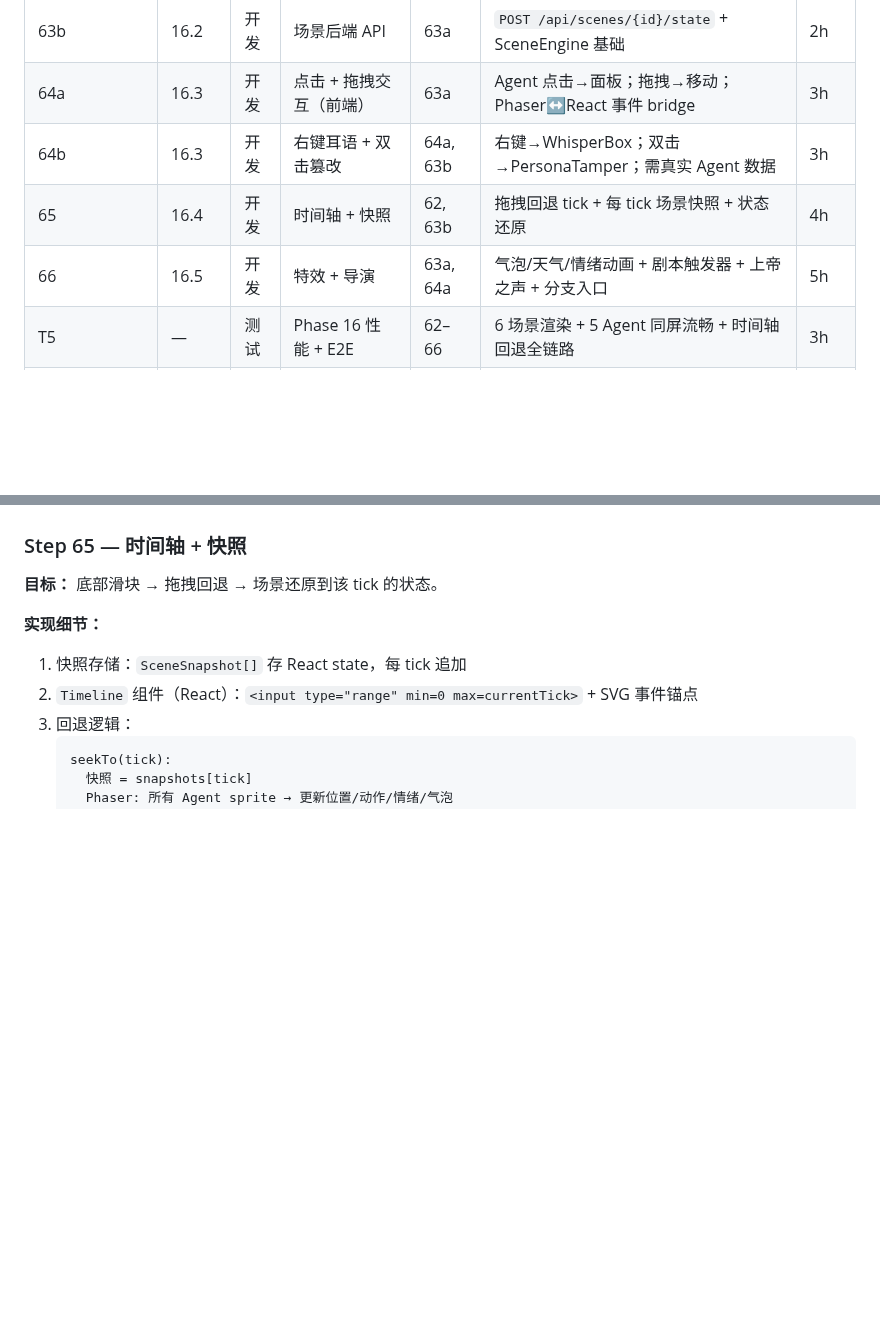
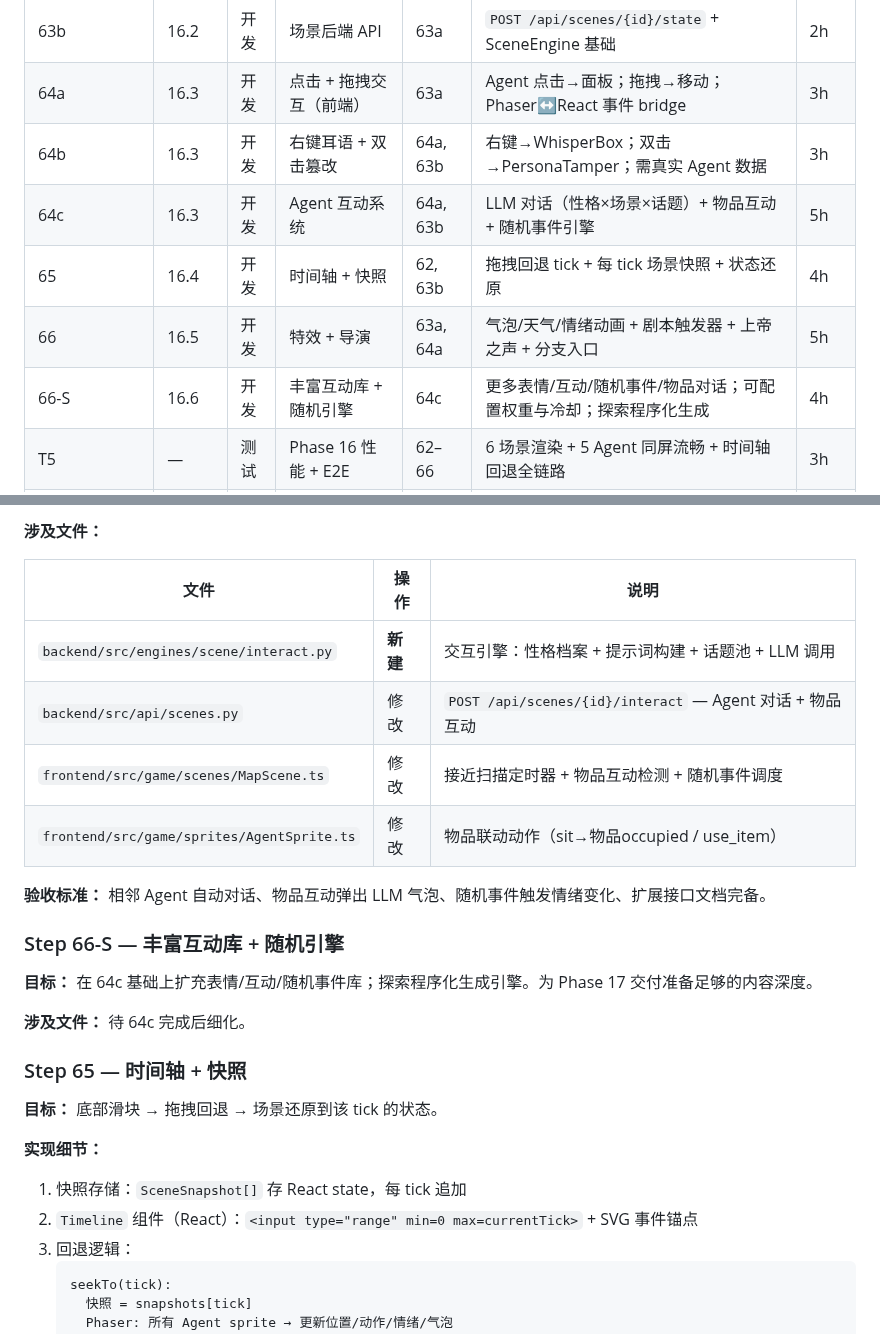
Before and after one commit to XiaoyinStingray/107AgentProject, a Markdown page: docs/plan-state3.md, 2 parts joined by grey strips. Drawn GitHub-style; blank space fills up the shorter version.

```diff
--- a/docs/plan-state3.md
+++ b/docs/plan-state3.md
@@ -38,8 +38,10 @@
 | 63b | 16.2 | 开发 | 场景后端 API | 63a | `POST /api/scenes/{id}/state` + SceneEngine 基础 | 2h |
 | 64a | 16.3 | 开发 | 点击 + 拖拽交互（前端） | 63a | Agent 点击→面板；拖拽→移动；Phaser↔React 事件 bridge | 3h |
 | 64b | 16.3 | 开发 | 右键耳语 + 双击篡改 | 64a, 63b | 右键→WhisperBox；双击→PersonaTamper；需真实 Agent 数据 | 3h |
+| 64c | 16.3 | 开发 | Agent 互动系统 | 64a, 63b | LLM 对话（性格×场景×话题）+ 物品互动 + 随机事件引擎 | 5h |
 | 65 | 16.4 | 开发 | 时间轴 + 快照 | 62, 63b | 拖拽回退 tick + 每 tick 场景快照 + 状态还原 | 4h |
 | 66 | 16.5 | 开发 | 特效 + 导演 | 63a, 64a | 气泡/天气/情绪动画 + 剧本触发器 + 上帝之声 + 分支入口 | 5h |
+| 66-S | 16.6 | 开发 | 丰富互动库 + 随机引擎 | 64c | 更多表情/互动/随机事件/物品对话；可配置权重与冷却；探索程序化生成 | 4h |
 | T5 | — | 测试 | Phase 16 性能 + E2E | 62–66 | 6 场景渲染 + 5 Agent 同屏流畅 + 时间轴回退全链路 | 3h |
 | T6 | — | 测试 | Phase 16 Bug 修补 | T5 | 渲染异常 + 拖拽 + 快照还原 | 2h |
 | **🎯 Phase 17: 打磨交付** | | | | | | |
@@ -862,3 +927,20 @@ interface SceneSnapshot {
+**涉及文件：**
+
+| 文件 | 操作 | 说明 |
+|------|------|------|
+| `backend/src/engines/scene/interact.py` | **新建** | 交互引擎：性格档案 + 提示词构建 + 话题池 + LLM 调用 |
+| `backend/src/api/scenes.py` | 修改 | `POST /api/scenes/{id}/interact` — Agent 对话 + 物品互动 |
+| `frontend/src/game/scenes/MapScene.ts` | 修改 | 接近扫描定时器 + 物品互动检测 + 随机事件调度 |
+| `frontend/src/game/sprites/AgentSprite.ts` | 修改 | 物品联动动作（sit→物品occupied / use_item） |
+
+**验收标准：** 相邻 Agent 自动对话、物品互动弹出 LLM 气泡、随机事件触发情绪变化、扩展接口文档完备。
+
+### Step 66-S — 丰富互动库 + 随机引擎
+
+**目标：** 在 64c 基础上扩充表情/互动/随机事件库；探索程序化生成引擎。为 Phase 17 交付准备足够的内容深度。
+
+**涉及文件：** 待 64c 完成后细化。
+
 ### Step 65 — 时间轴 + 快照
 
 **目标：** 底部滑块 → 拖拽回退 → 场景还原到该 tick 的状态。
```
Also changed, not shown: other parts of docs/plan-state3.md (+63 -0 lines), docs/done/README.md (+3 -1 lines).
